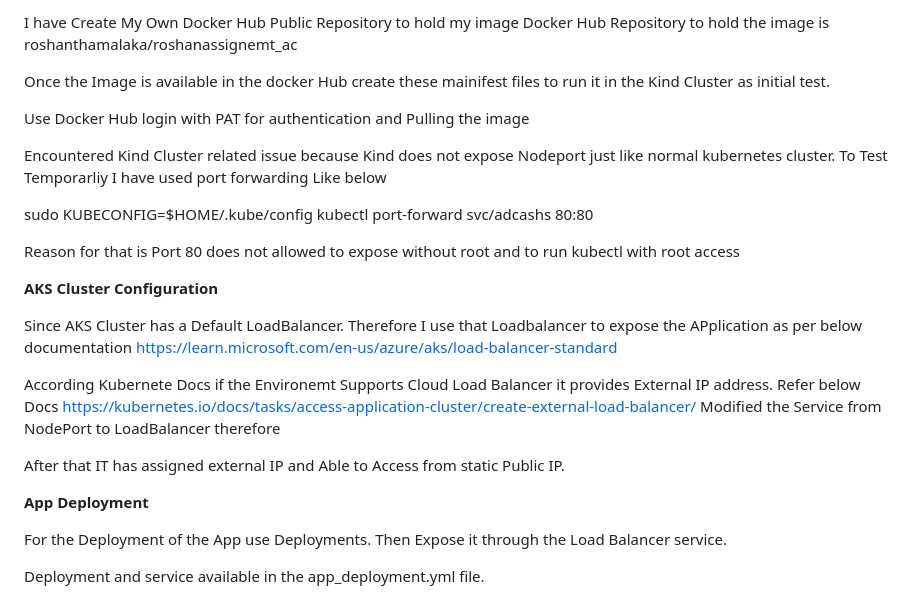
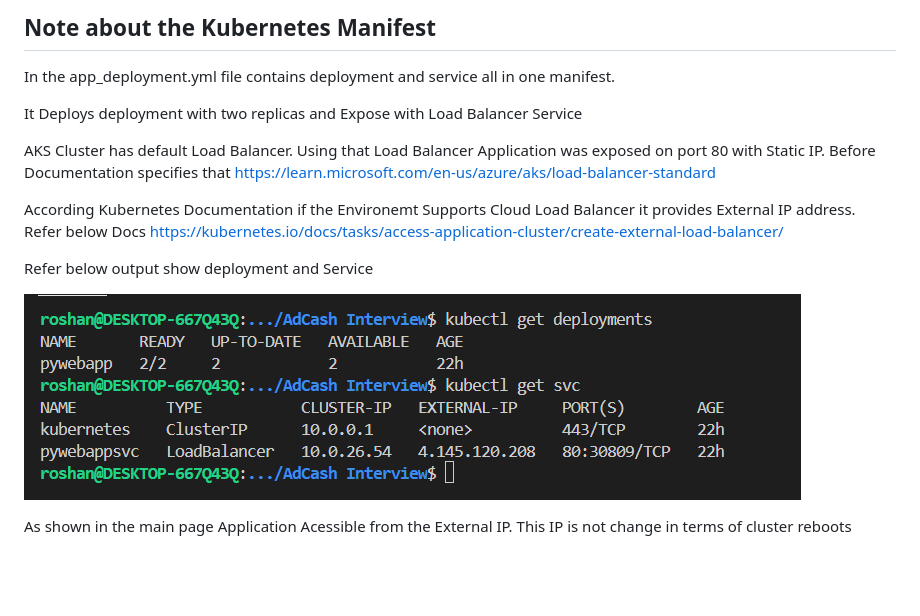
Before and after one commit to roshanthamalaka/assignment_pyapp_ac, a Markdown page: K8Manifests/Readme.md, the part around the change. Drawn GitHub-style; pictures changed too: K8Manifests/image.png (added); blank space fills up the shorter version.

Commit message:
Added Documentation in K8Manifests

```diff
--- a/K8Manifests/Readme.md
+++ b/K8Manifests/Readme.md
@@ -1,30 +1,16 @@
-I have Create My Own Docker Hub Public Repository to hold my image
-Docker Hub Repository to hold the image is roshanthamalaka/roshanassignemt_ac
+## Note about the Kubernetes Manifest
+In the app_deployment.yml file contains deployment and service all in one manifest.
 
-Once the Image is available in the docker Hub create these mainifest files to  run it in the Kind Cluster as initial test.
+It Deploys deployment with two replicas and Expose with Load Balancer Service
 
-Use Docker Hub login with PAT for authentication and Pulling the image
+AKS Cluster has default Load Balancer. Using that Load Balancer Application was exposed on port 80 with Static IP. Before Documentation specifies that
+    https://learn.microsoft.com/en-us/azure/aks/load-balancer-standard
 
-Encountered Kind Cluster related issue because Kind does not expose Nodeport just like normal kubernetes cluster.
-To Test Temporarliy I have used port forwarding Like below
+According Kubernetes Documentation if the Environemt Supports Cloud Load Balancer it provides External IP address. Refer below Docs
+    https://kubernetes.io/docs/tasks/access-application-cluster/create-external-load-balancer/
 
-sudo KUBECONFIG=$HOME/.kube/config kubectl port-forward svc/adcashs 80:80
+Refer below output show deployment and Service
 
-Reason for that is Port 80 does not allowed to expose without root and to run kubectl with root access
+![alt text](image.png)
 
-__AKS Cluster Configuration__
-
-Since AKS Cluster has a Default LoadBalancer. Therefore I use that Loadbalancer to expose the APplication as per below documentation
-https://learn.microsoft.com/en-us/azure/aks/load-balancer-standard
-
-According Kubernete Docs if the Environemt Supports Cloud Load Balancer it provides External IP address. Refer below Docs
-https://kubernetes.io/docs/tasks/access-application-cluster/create-external-load-balancer/
-Modified the Service from NodePort to LoadBalancer therefore
-
-After that IT has assigned external IP and Able to Access from static Public IP.
-
-__App Deployment__
-
-For the Deployment of the App use Deployments. Then Expose it through the Load Balancer service.
-
-Deployment and service available in the app_deployment.yml file.
+As shown in the main page Application Acessible from the External IP. This IP is not change in terms of cluster reboots
```
Also changed, not shown: 1 other file.
